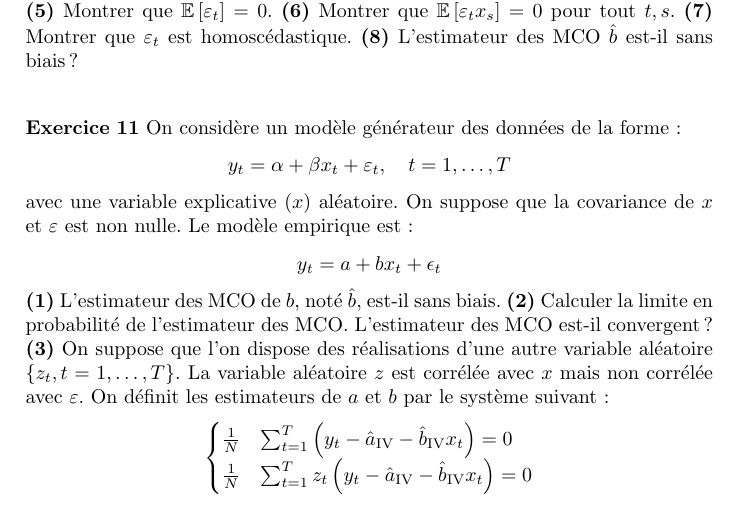
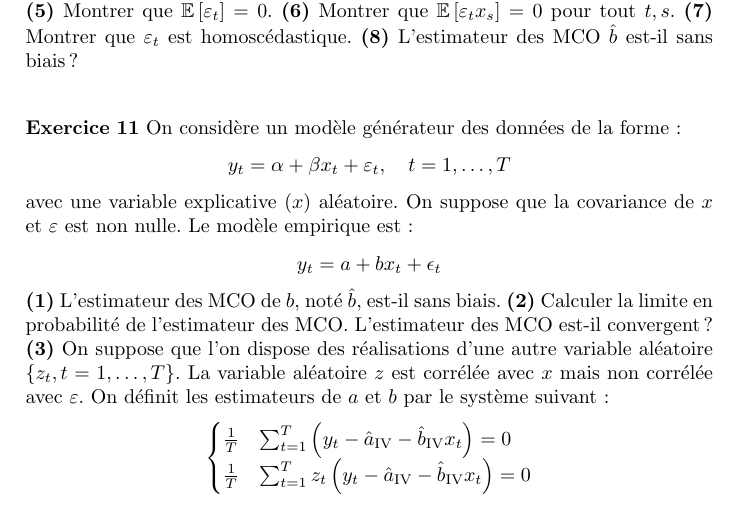
Before and after one commit to stepan-a/econometrics, a LaTeX document (td/fiche-exercices.tex): part of page 4 of 5, cut so that both start at the same text. Compiled offline with pdfLaTeX.

Commit message:
Fix typo.
N is not the sample sie.

```diff
--- a/td/fiche-exercices.tex
+++ b/td/fiche-exercices.tex
@@ -249,8 +249,8 @@ corrélée avec $x$ mais non corrélée avec $\varepsilon$. On définit les
 estimateurs de $a$ et $b$ par le système suivant~:
 \[
   \begin{cases}
-    \frac{1}{N}&\sum_{t=1}^T \left( y_t - \hat{a}_{\text{IV}} - \hat{b}_{\text{IV}} x_t \right) = 0\\
-    \frac{1}{N}&\sum_{t=1}^T z_t\left( y_t - \hat{a}_{\text{IV}} - \hat{b}_{\text{IV}} x_t \right) = 0\\
+    \frac{1}{T}&\sum_{t=1}^T \left( y_t - \hat{a}_{\text{IV}} - \hat{b}_{\text{IV}} x_t \right) = 0\\
+    \frac{1}{T}&\sum_{t=1}^T z_t\left( y_t - \hat{a}_{\text{IV}} - \hat{b}_{\text{IV}} x_t \right) = 0\\
   \end{cases}
 \]
 Justifier la définition des estimateurs. \question{4} Résoudre de
```
